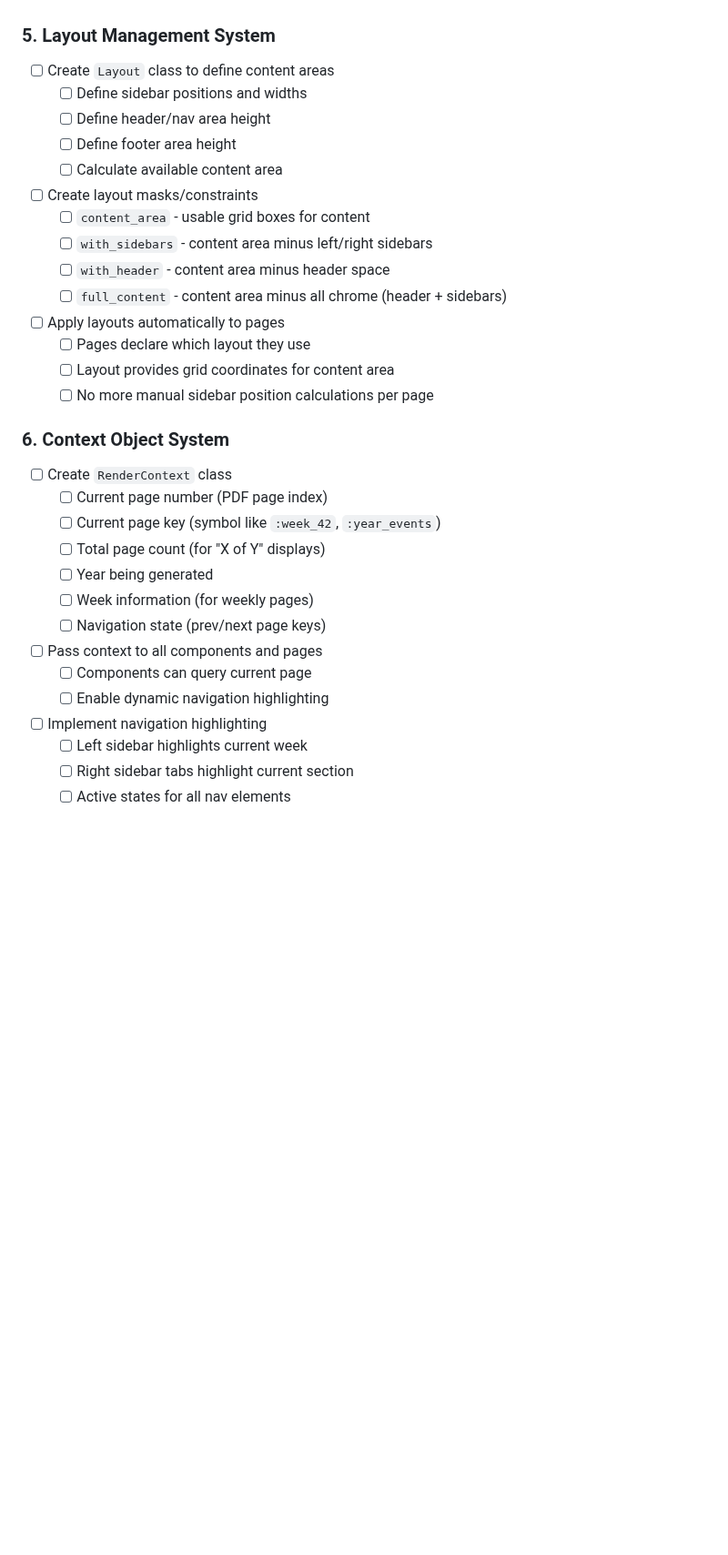
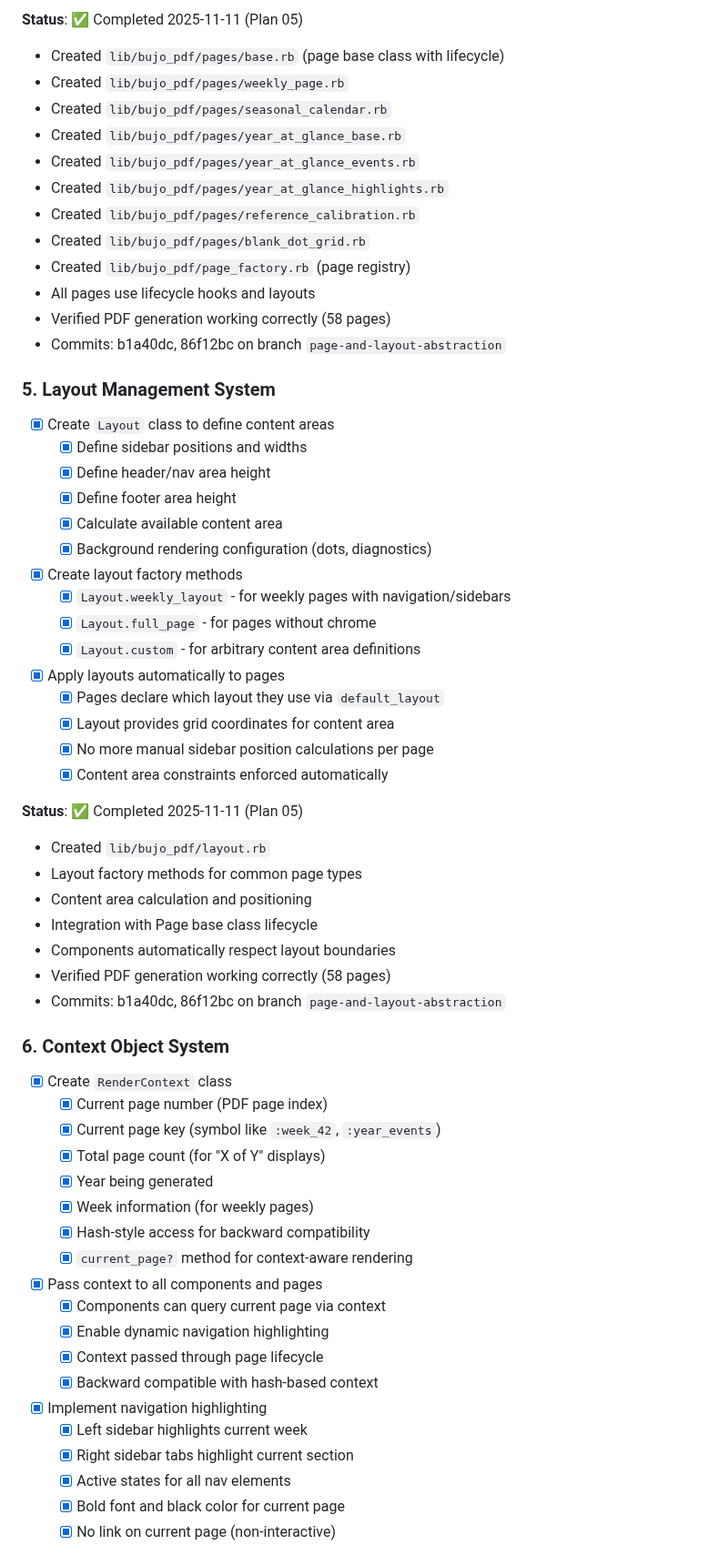
Before and after one commit to andynu/bujo-pdf, a Markdown page: REFACTORING_PLAN.md, the part around one of its changes. Shown at 91% size. Drawn GitHub-style; blank space fills up the shorter version.

```diff
--- a/REFACTORING_PLAN.md
+++ b/REFACTORING_PLAN.md
@@ -91,32 +142,61 @@ Transform the monolithic generator script into a well-structured gem with:
+**Status**: ✅ Completed 2025-11-11 (Plan 05)
+- Created `lib/bujo_pdf/pages/base.rb` (page base class with lifecycle)
+- Created `lib/bujo_pdf/pages/weekly_page.rb`
+- Created `lib/bujo_pdf/pages/seasonal_calendar.rb`
+- Created `lib/bujo_pdf/pages/year_at_glance_base.rb`
+- Created `lib/bujo_pdf/pages/year_at_glance_events.rb`
+- Created `lib/bujo_pdf/pages/year_at_glance_highlights.rb`
+- Created `lib/bujo_pdf/pages/reference_calibration.rb`
+- Created `lib/bujo_pdf/pages/blank_dot_grid.rb`
+- Created `lib/bujo_pdf/page_factory.rb` (page registry)
+- All pages use lifecycle hooks and layouts
+- Verified PDF generation working correctly (58 pages)
+- Commits: b1a40dc, 86f12bc on branch `page-and-layout-abstraction`
 
 ### 5. Layout Management System
-- [ ] Create `Layout` class to define content areas
-  - [ ] Define sidebar positions and widths
-  - [ ] Define header/nav area height
-  - [ ] Define footer area height
-  - [ ] Calculate available content area
-- [ ] Create layout masks/constraints
-  - [ ] `content_area` - usable grid boxes for content
-  - [ ] `with_sidebars` - content area minus left/right sidebars
-  - [ ] `with_header` - content area minus header space
-  - [ ] `full_content` - content area minus all chrome (header + sidebars)
-- [ ] Apply layouts automatically to pages
-  - [ ] Pages declare which layout they use
-  - [ ] Layout provides grid coordinates for content area
-  - [ ] No more manual sidebar position calculations per page
+- [x] Create `Layout` class to define content areas
+  - [x] Define sidebar positions and widths
+  - [x] Define header/nav area height
+  - [x] Define footer area height
+  - [x] Calculate available content area
+  - [x] Background rendering configuration (dots, diagnostics)
+- [x] Create layout factory methods
+  - [x] `Layout.weekly_layout` - for weekly pages with navigation/sidebars
+  - [x] `Layout.full_page` - for pages without chrome
+  - [x] `Layout.custom` - for arbitrary content area definitions
+- [x] Apply layouts automatically to pages
+  - [x] Pages declare which layout they use via `default_layout`
+  - [x] Layout provides grid coordinates for content area
+  - [x] No more manual sidebar position calculations per page
+  - [x] Content area constraints enforced automatically
+
+**Status**: ✅ Completed 2025-11-11 (Plan 05)
+- Created `lib/bujo_pdf/layout.rb`
+- Layout factory methods for common page types
+- Content area calculation and positioning
+- Integration with Page base class lifecycle
+- Components automatically respect layout boundaries
+- Verified PDF generation working correctly (58 pages)
+- Commits: b1a40dc, 86f12bc on branch `page-and-layout-abstraction`
 
 ### 6. Context Object System
-- [ ] Create `RenderContext` class
-  - [ ] Current page number (PDF page index)
-  - [ ] Current page key (symbol like `:week_42`, `:year_events`)
-  - [ ] Total page count (for "X of Y" displays)
-  - [ ] Year being generated
-  - [ ] Week information (for weekly pages)
-  - [ ] Navigation state (prev/next page keys)
-- [ ] Pass context to all components and pages
-  - [ ] Components can query current page
-  - [ ] Enable dynamic navigation highlighting
-- [ ] Implement navigation highlighting
-  - [ ] Left sidebar highlights current week
-  - [ ] Right sidebar tabs highlight current section
-  - [ ] Active states for all nav elements
+- [x] Create `RenderContext` class
+  - [x] Current page number (PDF page index)
+  - [x] Current page key (symbol like `:week_42`, `:year_events`)
+  - [x] Total page count (for "X of Y" displays)
+  - [x] Year being generated
+  - [x] Week information (for weekly pages)
+  - [x] Hash-style access for backward compatibility
+  - [x] `current_page?` method for context-aware rendering
+- [x] Pass context to all components and pages
+  - [x] Components can query current page via context
+  - [x] Enable dynamic navigation highlighting
+  - [x] Context passed through page lifecycle
+  - [x] Backward compatible with hash-based context
+- [x] Implement navigation highlighting
+  - [x] Left sidebar highlights current week
+  - [x] Right sidebar tabs highlight current section
+  - [x] Active states for all nav elements
+  - [x] Bold font and black color for current page
+  - [x] No link on current page (non-interactive)
+
```
Also changed, not shown: other parts of REFACTORING_PLAN.md (+126 -52 lines), plans/index.md (+4 -2 lines).
